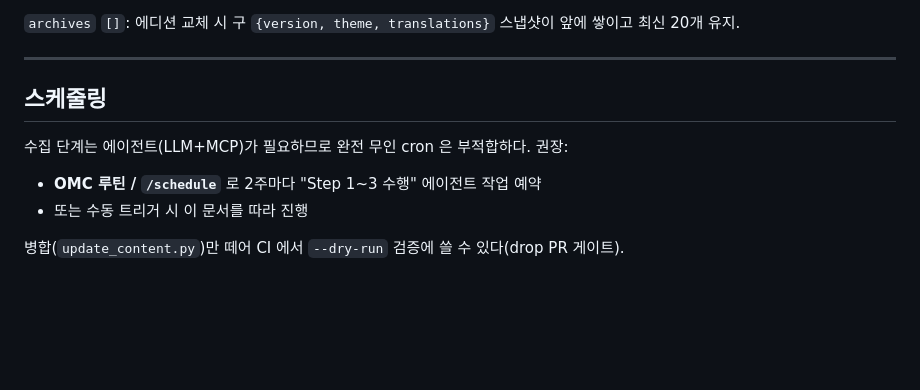
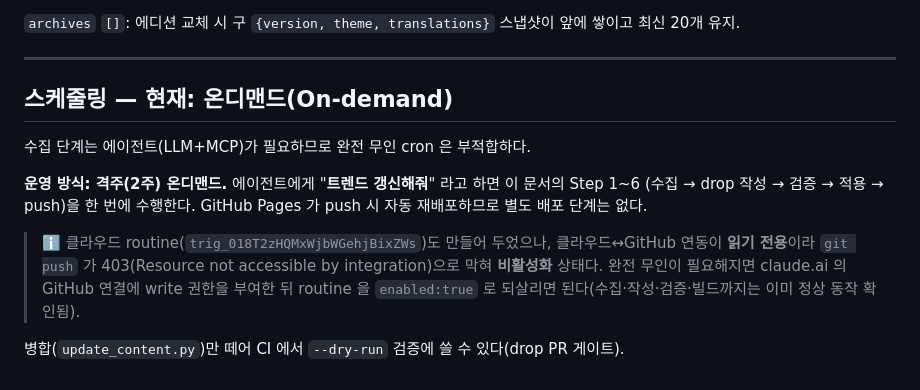
Before and after one commit to iggy6464/bkk-beyond, a Markdown page: CONTENT_PIPELINE.md, the part around the change. GitHub-like rendering; blank space fills up the shorter version.

Commit message:
docs: 스케줄링을 온디맨드로 명시 (클라우드 routine 읽기전용 push 막힘 → 비활성화)
Co-Authored-By: Claude Opus 4.8 (1M context) <noreply@anthropic.com>

```diff
--- a/CONTENT_PIPELINE.md
+++ b/CONTENT_PIPELINE.md
@@ -88,11 +88,17 @@ git diff --stat                     # 변경 범위 확인
 
 ---
 
-## 스케줄링
+## 스케줄링 — 현재: 온디맨드(On-demand)
 
-수집 단계는 에이전트(LLM+MCP)가 필요하므로 완전 무인 cron 은 부적합하다. 권장:
+수집 단계는 에이전트(LLM+MCP)가 필요하므로 완전 무인 cron 은 부적합하다.
 
-- **OMC 루틴 / `/schedule`** 로 2주마다 "Step 1~3 수행" 에이전트 작업 예약
-- 또는 수동 트리거 시 이 문서를 따라 진행
+**운영 방식: 격주(2주) 온디맨드.** 에이전트에게 "**트렌드 갱신해줘**" 라고 하면 이 문서의
+Step 1~6 (수집 → drop 작성 → 검증 → 적용 → push)을 한 번에 수행한다. GitHub Pages 가
+push 시 자동 재배포하므로 별도 배포 단계는 없다.
+
+> ℹ️ 클라우드 routine(`trig_018T2zHQMxWjbWGehjBixZWs`)도 만들어 두었으나, 클라우드↔GitHub
+> 연동이 **읽기 전용**이라 `git push` 가 403(Resource not accessible by integration)으로 막혀
+> **비활성화** 상태다. 완전 무인이 필요해지면 claude.ai 의 GitHub 연결에 write 권한을 부여한 뒤
+> routine 을 `enabled:true` 로 되살리면 된다(수집·작성·검증·빌드까지는 이미 정상 동작 확인됨).
 
 병합(`update_content.py`)만 떼어 CI 에서 `--dry-run` 검증에 쓸 수 있다(drop PR 게이트).
```
